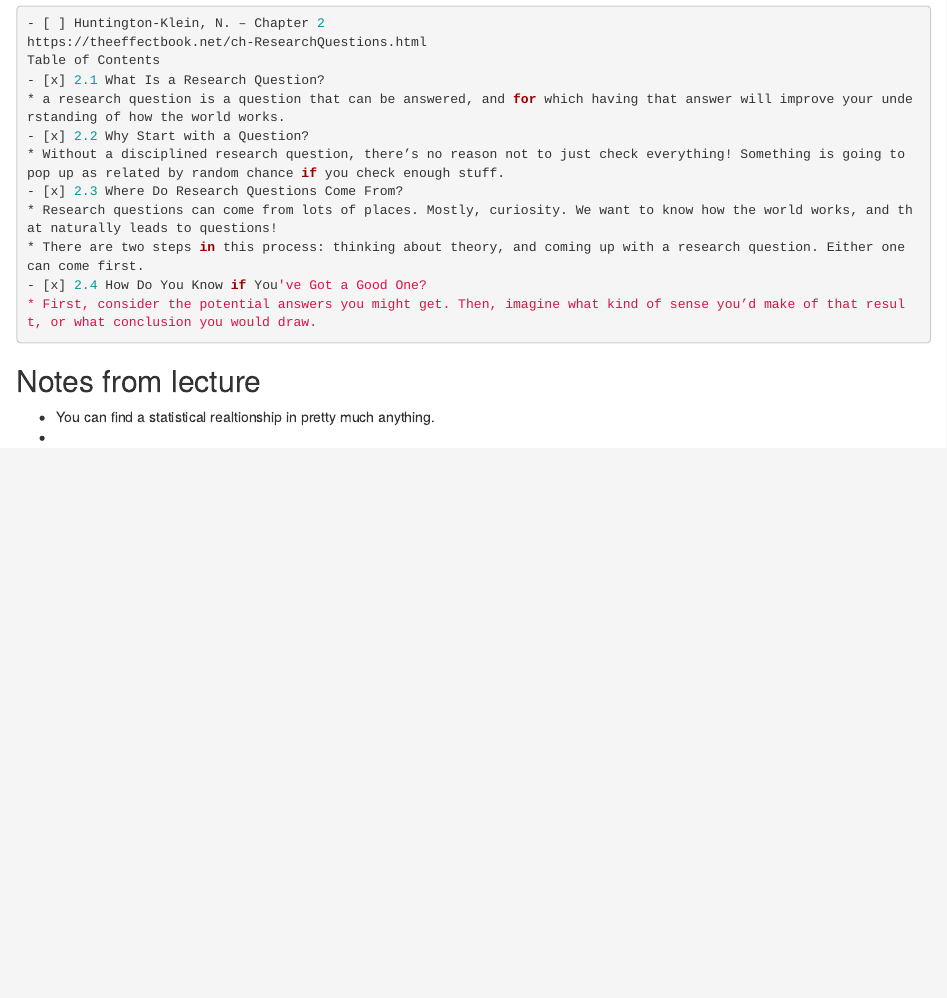
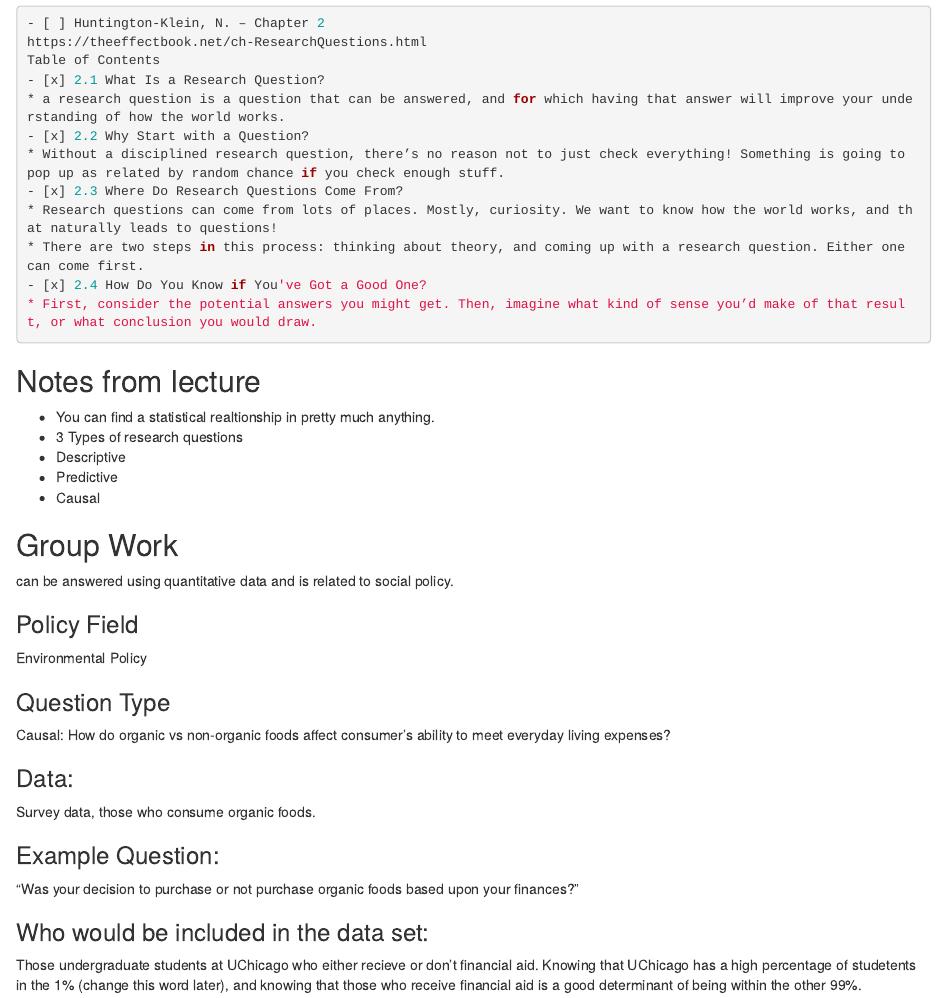
Before and after one commit to ZacharyJohniganAcademia/DFPAM_Lecture_2, an R Markdown document (2_Lecture_2/Lecture_2.Rmd): the page in a window 1100 px wide, from 120 px down. Rendered offline with R 4.5, knitr and Pandoc, with nearby package versions.

Commit message:
Class exercise

```diff
--- a/2_Lecture_2/Lecture_2.Rmd
+++ b/2_Lecture_2/Lecture_2.Rmd
@@ -21,4 +21,26 @@ Table of Contents
 
 ## Notes from lecture
 - You can find a statistical realtionship in pretty much anything.
--
+- 3 Types of  research questions
+- Descriptive
+- Predictive
+- Causal
+
+
+## Group Work
+can be answered using quantitative data and is related to social policy.
+
+### Policy Field
+Environmental Policy
+
+### Question Type
+Causal: How do organic vs non-organic foods affect consumer's ability to meet everyday living expenses?
+
+### Data:
+Survey data, those who consume organic foods.
+
+### Example Question:
+"Was your decision to purchase or not purchase organic foods based upon your finances?"
+
+### Who would be included in the data set:
+Those undergraduate students at UChicago who either recieve or don't financial aid. Knowing that UChicago has a high percentage of studetents in the 1% (change this word later), and knowing that those who receive financial aid is a good determinant of being within the other 99%.
```
Also changed, not shown: 2_Lecture_2/Lecture_2.html (added).
